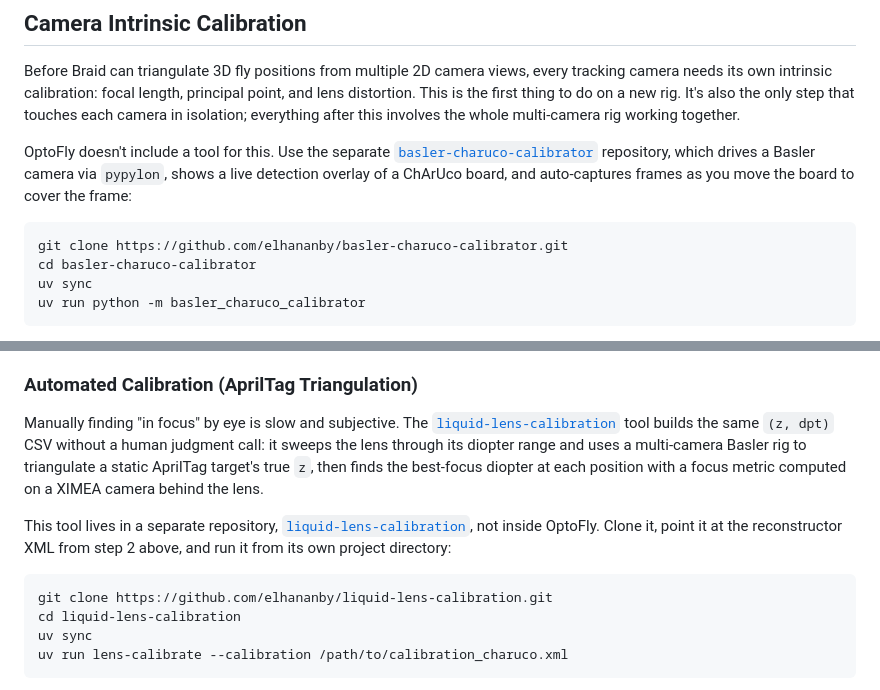
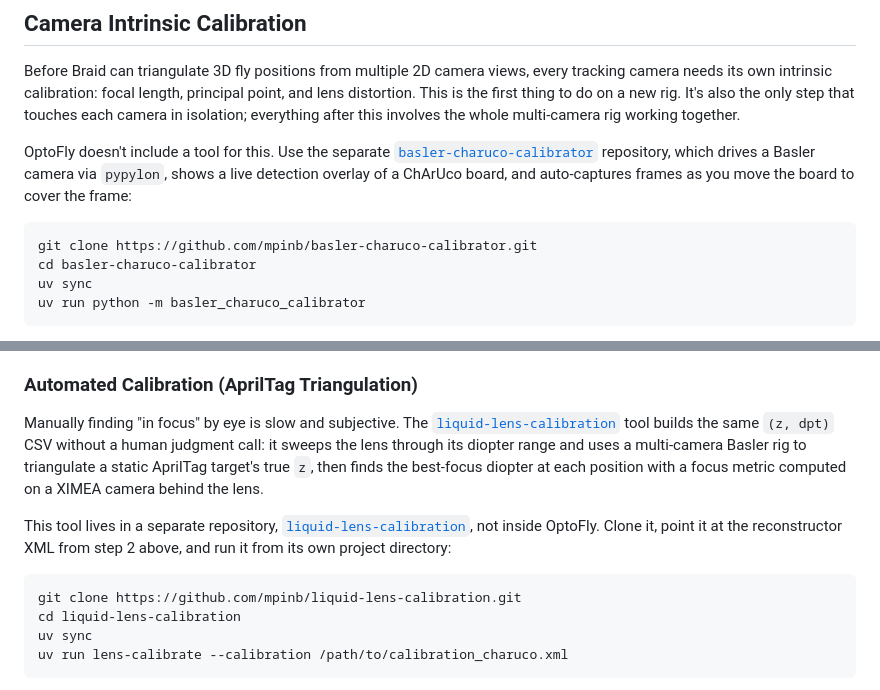
Before and after one commit to mpinb/optofly, a Markdown page: docs/calibration.md, 2 parts joined by grey strips. Drawn GitHub-style.

````diff
--- a/docs/calibration.md
+++ b/docs/calibration.md
@@ -19,6 +19,6 @@ OptoFly doesn't include a tool for this. Use the separate [`basler-charuco-calib
 
 ```bash
-git clone https://github.com/elhananby/basler-charuco-calibrator.git
+git clone https://github.com/mpinb/basler-charuco-calibrator.git
 cd basler-charuco-calibrator
 uv sync
 uv run python -m basler_charuco_calibrator
@@ -109,6 +109,6 @@ This tool lives in a separate repository, [`liquid-lens-calibration`](https://gi
 
 ```bash
-git clone https://github.com/elhananby/liquid-lens-calibration.git
+git clone https://github.com/mpinb/liquid-lens-calibration.git
 cd liquid-lens-calibration
 uv sync
 uv run lens-calibrate --calibration /path/to/calibration_charuco.xml
````
Also changed, not shown: other parts of docs/calibration.md (+20 -18 lines).
